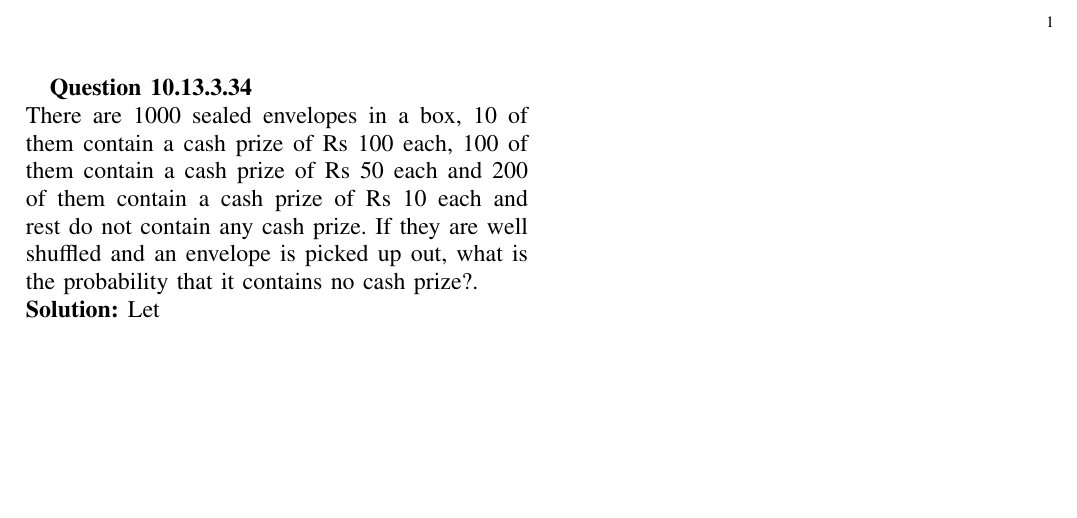
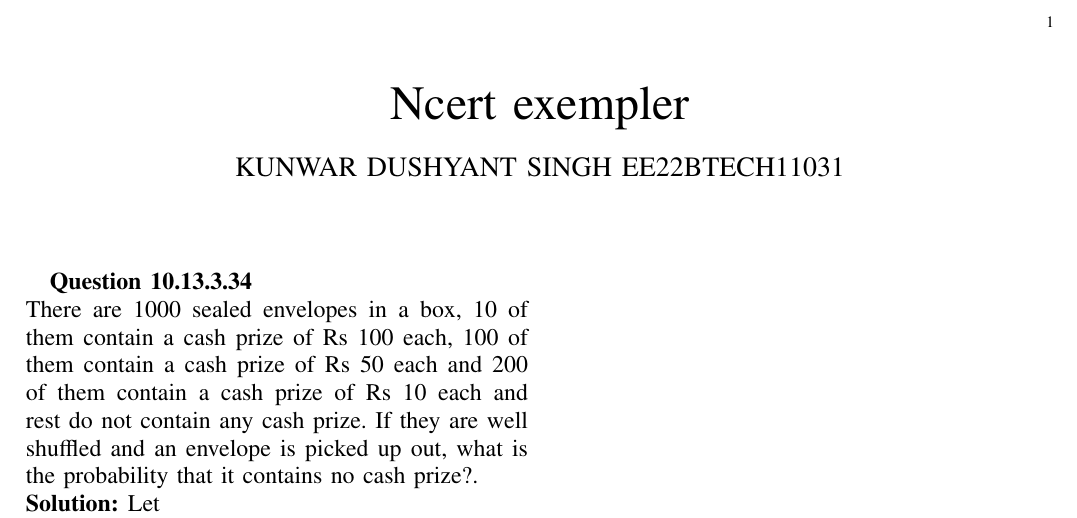
Before and after one commit to dushyantxo/assignment3, a LaTeX paper (ncert exempler 2/main.tex): part of the page, cut so that both start at the same text, the shorter picture padded with empty space. Compiled offline with pdfLaTeX; a missing font is replaced by an installed copy or a similar font; a LaTeX package or settings file that is missing is left out.

Commit message:
Add files via upload

```diff
--- a/ncert exempler 2/main.tex
+++ b/ncert exempler 2/main.tex
@@ -79,12 +79,20 @@
 %\makeatother
 
 %\let\StandardTheFigure\thefigure
-\let\vec\mathbf
-
 \bibliographystyle{IEEEtran}
 
 
 \vspace{3cm}
+
+\title{
+Ncert exempler
+}
+\author{ KUNWAR DUSHYANT SINGH EE22BTECH11031}
+
+
+\maketitle
+
+\newpage
 
 \let\vec\mathbf
 \textbf{Question 10.13.3.34}\\
```
Also changed, not shown: ncert exempler 2/main.pdf, 1 other file.
